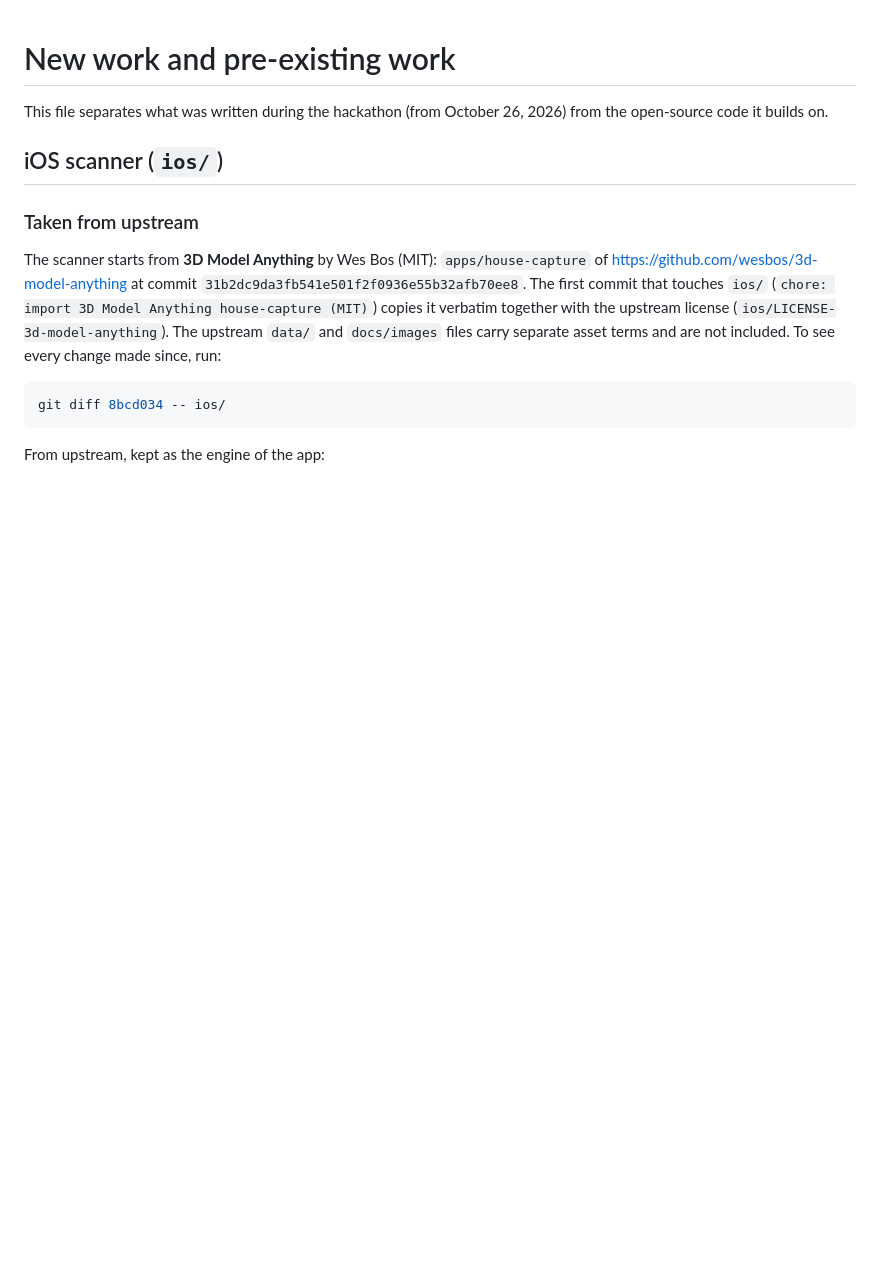
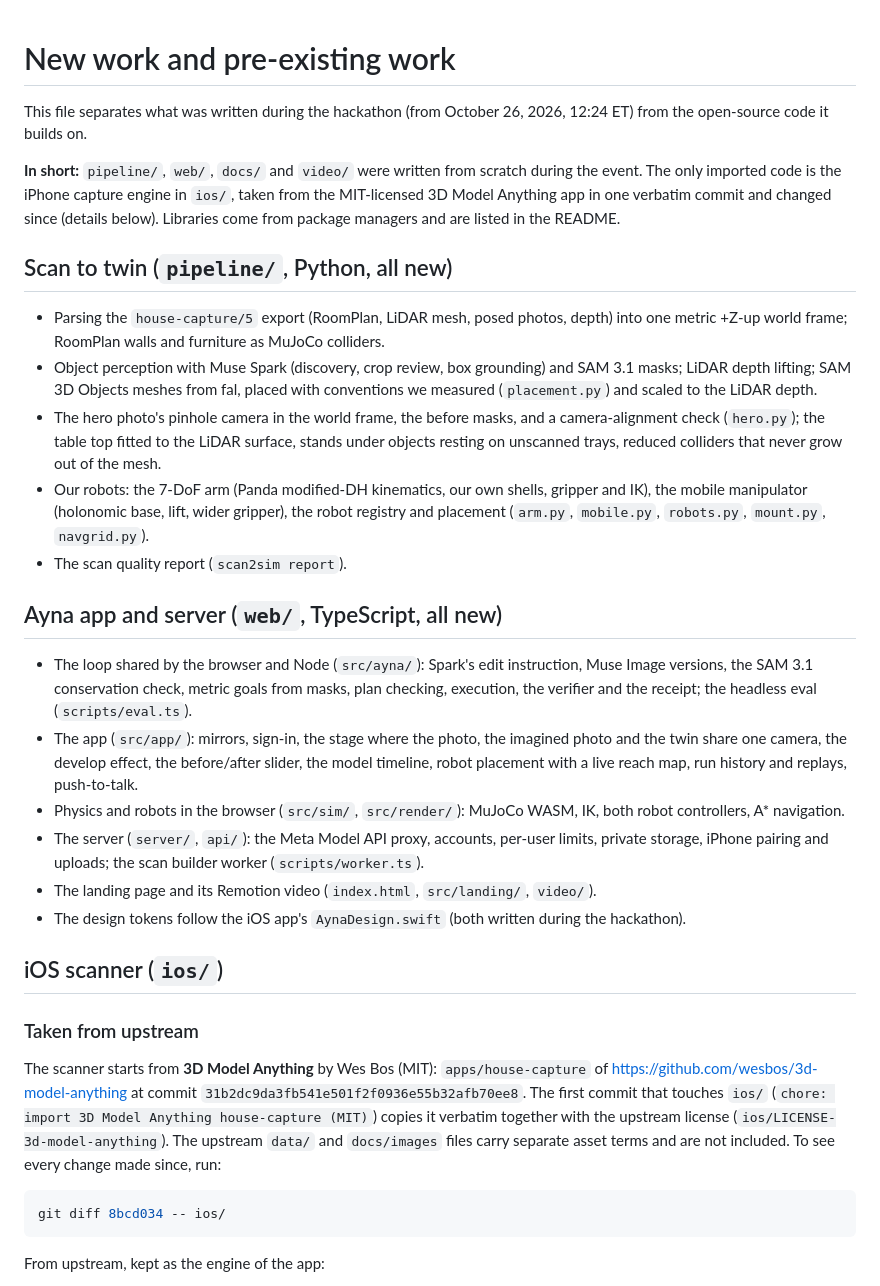
Before and after one commit to sabr2007/meta-global-hackathon, a Markdown page: NEW_WORK.md, the part around the change. GitHub-like rendering; blank space fills up the shorter version.

Commit message:
docs: NEW_WORK covers the pipeline, the web app and server, not only the iOS scanner

```diff
--- a/NEW_WORK.md
+++ b/NEW_WORK.md
@@ -1,7 +1,42 @@
 # New work and pre-existing work
 
-This file separates what was written during the hackathon (from October 26, 2026) from the
-open-source code it builds on.
+This file separates what was written during the hackathon (from October 26, 2026, 12:24 ET) from
+the open-source code it builds on.
+
+**In short:** `pipeline/`, `web/`, `docs/` and `video/` were written from scratch during the event.
+The only imported code is the iPhone capture engine in `ios/`, taken from the MIT-licensed
+3D Model Anything app in one verbatim commit and changed since (details below). Libraries come
+from package managers and are listed in the README.
+
+## Scan to twin (`pipeline/`, Python, all new)
+
+- Parsing the `house-capture/5` export (RoomPlan, LiDAR mesh, posed photos, depth) into one metric
+  +Z-up world frame; RoomPlan walls and furniture as MuJoCo colliders.
+- Object perception with Muse Spark (discovery, crop review, box grounding) and SAM 3.1 masks;
+  LiDAR depth lifting; SAM 3D Objects meshes from fal, placed with conventions we measured
+  (`placement.py`) and scaled to the LiDAR depth.
+- The hero photo's pinhole camera in the world frame, the before masks, and a camera-alignment
+  check (`hero.py`); the table top fitted to the LiDAR surface, stands under objects resting on
+  unscanned trays, reduced colliders that never grow out of the mesh.
+- Our robots: the 7-DoF arm (Panda modified-DH kinematics, our own shells, gripper and IK), the
+  mobile manipulator (holonomic base, lift, wider gripper), the robot registry and placement
+  (`arm.py`, `mobile.py`, `robots.py`, `mount.py`, `navgrid.py`).
+- The scan quality report (`scan2sim report`).
+
+## Ayna app and server (`web/`, TypeScript, all new)
+
+- The loop shared by the browser and Node (`src/ayna/`): Spark's edit instruction, Muse Image
+  versions, the SAM 3.1 conservation check, metric goals from masks, plan checking, execution,
+  the verifier and the receipt; the headless eval (`scripts/eval.ts`).
+- The app (`src/app/`): mirrors, sign-in, the stage where the photo, the imagined photo and the
+  twin share one camera, the develop effect, the before/after slider, the model timeline, robot
+  placement with a live reach map, run history and replays, push-to-talk.
+- Physics and robots in the browser (`src/sim/`, `src/render/`): MuJoCo WASM, IK, both robot
+  controllers, A* navigation.
+- The server (`server/`, `api/`): the Meta Model API proxy, accounts, per-user limits, private
+  storage, iPhone pairing and uploads; the scan builder worker (`scripts/worker.ts`).
+- The landing page and its Remotion video (`index.html`, `src/landing/`, `video/`).
+- The design tokens follow the iOS app's `AynaDesign.swift` (both written during the hackathon).
 
 ## iOS scanner (`ios/`)
 
```
